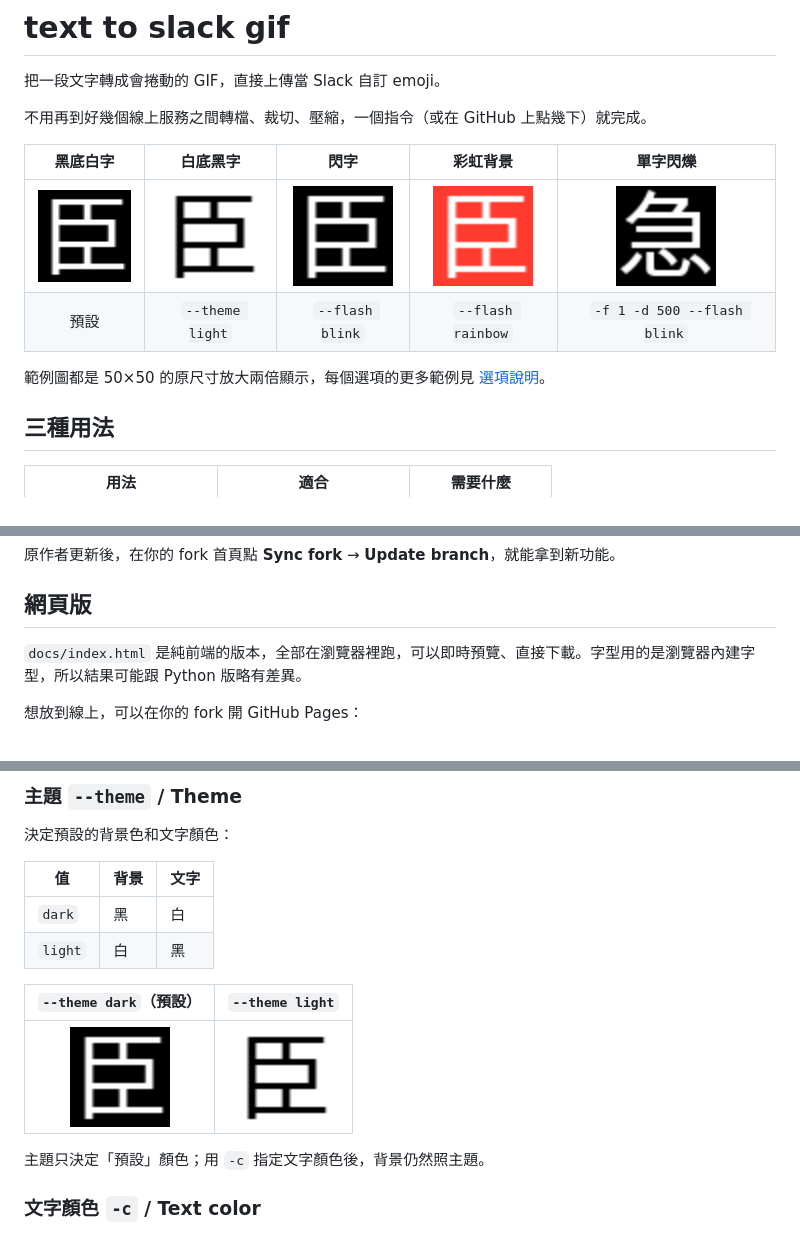
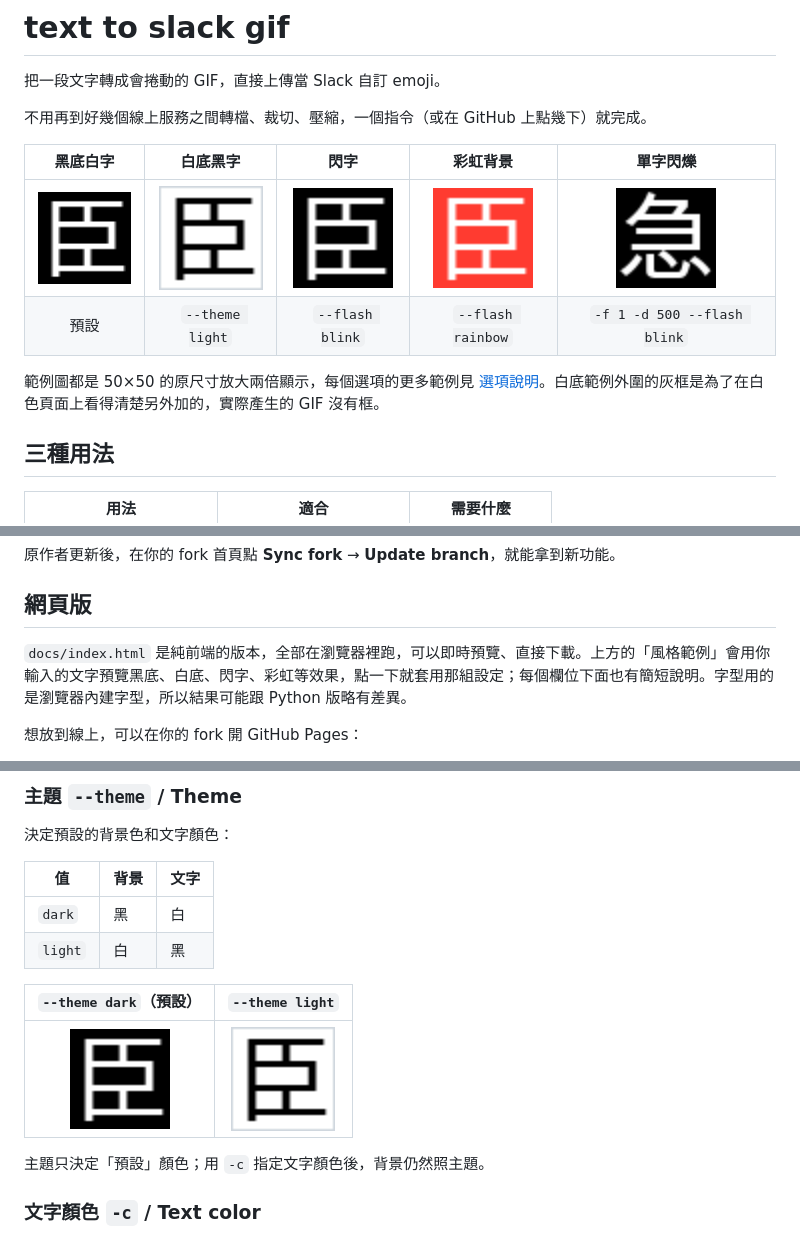
Before and after one commit to PttCodingMan/text_to_slack_gif, a Markdown page: readme.md, 3 parts joined by grey strips. Rendered like a GitHub page; pictures changed too: examples/light.gif.

Commit message:
feat(web): add clickable style presets and option hints
The page now opens with a gallery of the README examples (dark, light,
blink, rainbow, one at a time...) rendered with the user's own text;
clicking one applies its settings. Each field gets a short hint that
matches the README. The light README example gets a thin border so it
stands out on GitHub's white page.

Co-Authored-By: Claude Opus 5.5 <noreply@anthropic.com>
Claude-Session: https://claude.ai/code/session_01EJFX18Sz3Ho1WYyUPCrCn4

```diff
--- a/readme.md
+++ b/readme.md
@@ -6,10 +6,10 @@
 
 | 黑底白字 | 白底黑字 | 閃字 | 彩虹背景 | 單字閃爍 |
 | :---: | :---: | :---: | :---: | :---: |
-| <img src="examples/dark.gif" width="100" alt="黑底白字"> | <img src="examples/light.gif" width="100" alt="白底黑字"> | <img src="examples/blink.gif" width="100" alt="閃字"> | <img src="examples/rainbow.gif" width="100" alt="彩虹背景"> | <img src="examples/blink-char.gif" width="100" alt="單字閃爍"> |
+| <img src="examples/dark.gif" width="100" alt="黑底白字"> | <img src="examples/light.gif" width="104" alt="白底黑字"> | <img src="examples/blink.gif" width="100" alt="閃字"> | <img src="examples/rainbow.gif" width="100" alt="彩虹背景"> | <img src="examples/blink-char.gif" width="100" alt="單字閃爍"> |
 | 預設 | `--theme light` | `--flash blink` | `--flash rainbow` | `-f 1 -d 500 --flash blink` |
 
-範例圖都是 50×50 的原尺寸放大兩倍顯示，每個選項的更多範例見 [選項說明](#選項說明)。
+範例圖都是 50×50 的原尺寸放大兩倍顯示，每個選項的更多範例見 [選項說明](#選項說明)。白底範例外圍的灰框是為了在白色頁面上看得清楚另外加的，實際產生的 GIF 沒有框。
 
 ## 三種用法
 
@@ -58,7 +58,7 @@ GitHub 預設會關閉 fork 出來的 repo 的 workflow。
 
 ## 網頁版
 
-`docs/index.html` 是純前端的版本，全部在瀏覽器裡跑，可以即時預覽、直接下載。字型用的是瀏覽器內建字型，所以結果可能跟 Python 版略有差異。
+`docs/index.html` 是純前端的版本，全部在瀏覽器裡跑，可以即時預覽、直接下載。上方的「風格範例」會用你輸入的文字預覽黑底、白底、閃字、彩虹等效果，點一下就套用那組設定；每個欄位下面也有簡短說明。字型用的是瀏覽器內建字型，所以結果可能跟 Python 版略有差異。
 
 想放到線上，可以在你的 fork 開 GitHub Pages：
 
@@ -125,7 +125,7 @@ python3 src/app.py -t "臣亮言：先帝創業未半，而中道崩殂"
 
 | `--theme dark`（預設） | `--theme light` |
 | :---: | :---: |
-| <img src="examples/dark.gif" width="100" alt="黑底白字"> | <img src="examples/light.gif" width="100" alt="白底黑字"> |
+| <img src="examples/dark.gif" width="100" alt="黑底白字"> | <img src="examples/light.gif" width="104" alt="白底黑字"> |
 
 主題只決定「預設」顏色；用 `-c` 指定文字顏色後，背景仍然照主題。
 
```
Also changed, not shown: 1 other file.
